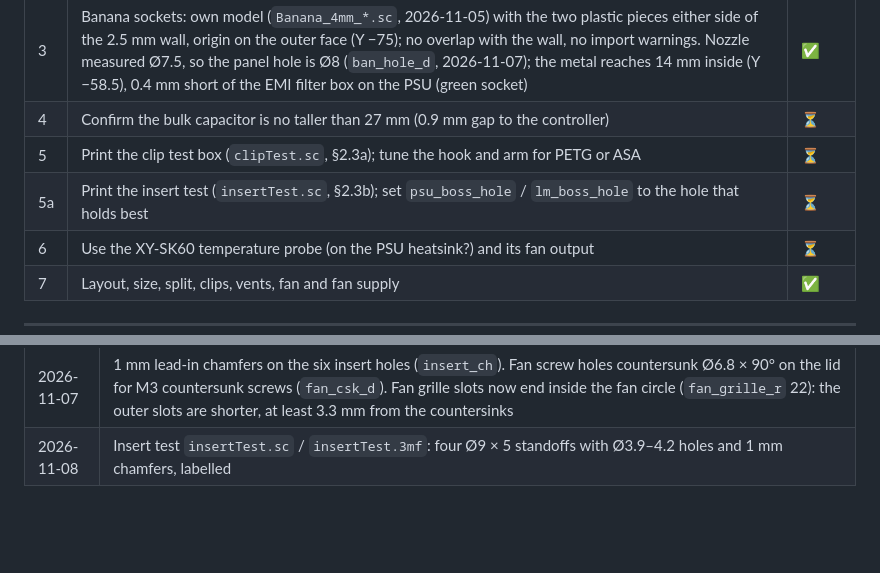
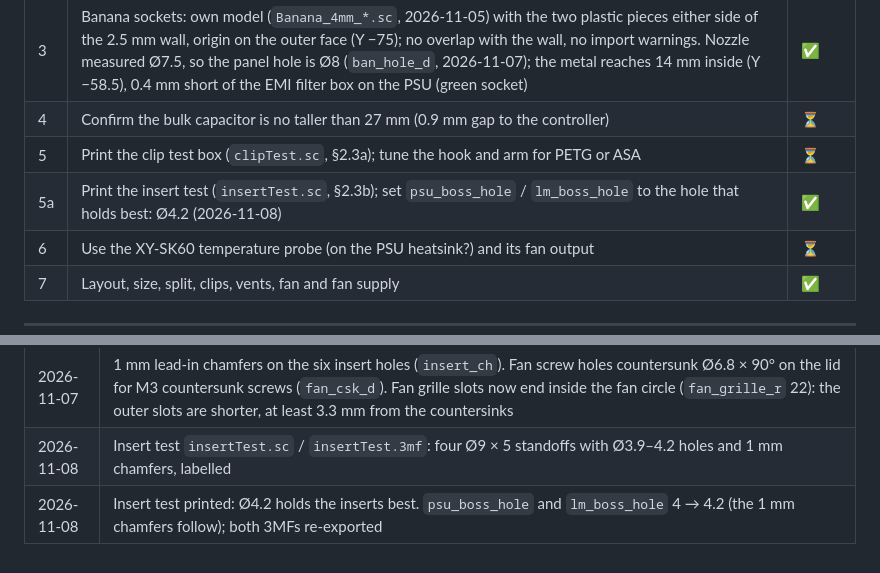
Before and after one commit to gerrieuae/XY-SK60-DPS-enclosure, a Markdown page: spec.md, 2 parts joined by grey strips. Rendered like a GitHub page; blank space fills up the shorter version.

```diff
--- a/spec.md
+++ b/spec.md
@@ -261,7 +261,7 @@ The enclosure is driven by the parameters below (SolidCraft → Parameters). The
 | 3 | Banana sockets: own model (`Banana_4mm_*.sc`, 2026-11-05) with the two plastic pieces either side of the 2.5 mm wall, origin on the outer face (Y −75); no overlap with the wall, no import warnings. Nozzle measured Ø7.5, so the panel hole is Ø8 (`ban_hole_d`, 2026-11-07); the metal reaches 14 mm inside (Y −58.5), 0.4 mm short of the EMI filter box on the PSU (green socket) | ✅ |
 | 4 | Confirm the bulk capacitor is no taller than 27 mm (0.9 mm gap to the controller) | ⏳ |
 | 5 | Print the clip test box (`clipTest.sc`, §2.3a); tune the hook and arm for PETG or ASA | ⏳ |
-| 5a | Print the insert test (`insertTest.sc`, §2.3b); set `psu_boss_hole` / `lm_boss_hole` to the hole that holds best | ⏳ |
+| 5a | Print the insert test (`insertTest.sc`, §2.3b); set `psu_boss_hole` / `lm_boss_hole` to the hole that holds best: Ø4.2 (2026-11-08) | ✅ |
 | 6 | Use the XY-SK60 temperature probe (on the PSU heatsink?) and its fan output | ⏳ |
 | 7 | Layout, size, split, clips, vents, fan and fan supply | ✅ |
 
@@ -295,3 +295,4 @@ The enclosure is driven by the parameters below (SolidCraft → Parameters). The
 | 2026-11-07 | LM2596 posts for the same M3 heat-set inserts as the PSU: 9 × 9 (was 6 × 6), Ø4 × 5 deep hole (was Ø2.5 self-tapping); `Enclosure_Top.3mf` re-exported |
 | 2026-11-07 | 1 mm lead-in chamfers on the six insert holes (`insert_ch`). Fan screw holes countersunk Ø6.8 × 90° on the lid for M3 countersunk screws (`fan_csk_d`). Fan grille slots now end inside the fan circle (`fan_grille_r` 22): the outer slots are shorter, at least 3.3 mm from the countersinks |
 | 2026-11-08 | Insert test `insertTest.sc` / `insertTest.3mf`: four Ø9 × 5 standoffs with Ø3.9–4.2 holes and 1 mm chamfers, labelled |
+| 2026-11-08 | Insert test printed: Ø4.2 holds the inserts best. `psu_boss_hole` and `lm_boss_hole` 4 → 4.2 (the 1 mm chamfers follow); both 3MFs re-exported |
```
Also changed, not shown: other parts of spec.md (+5 -5 lines), README.md (+8 -1 lines), pictures/DPS_bot.jpg (added), pictures/DPS_inner.jpg (added), pictures/DPS_iso.jpg (added), pictures/DPS_top.jpg (added), 4 other files.
